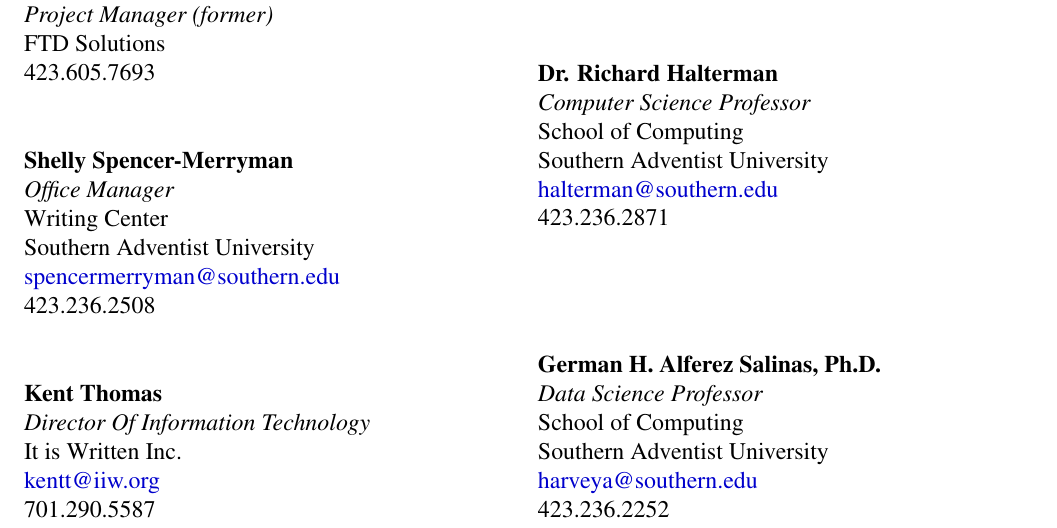
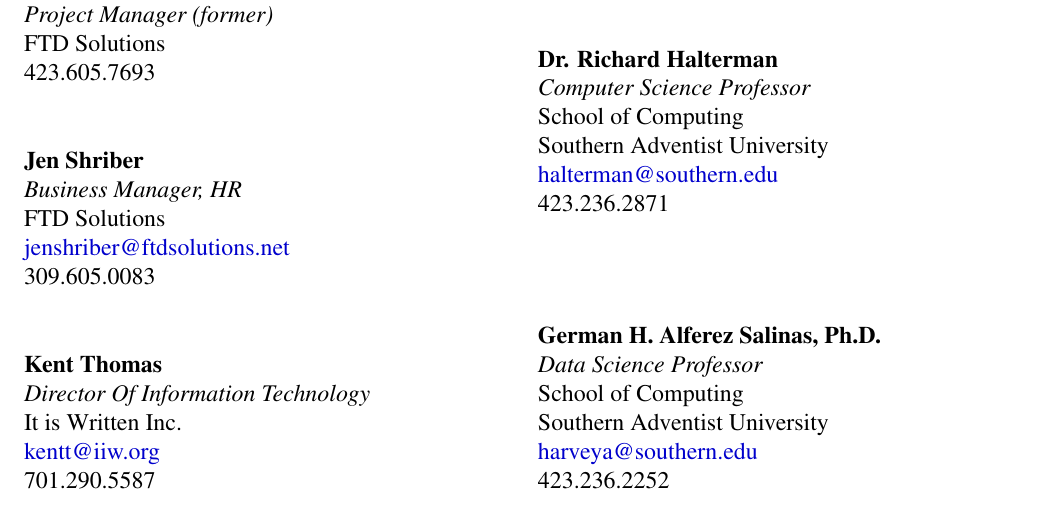
Before and after one commit to MatousAc/resume, a LaTeX CV (resume.tex, which reads content/references.tex): part of page 2 of 2, cut so that both start at the same text. Compiled offline with pdfLaTeX.

Commit message:
add Jen Shriber

```diff
--- a/content/references.tex
+++ b/content/references.tex
@@ -15,12 +15,12 @@
   {}
   {423.605.7693}
 
-  \reference{Shelly Spencer-Merryman}
-  {Office Manager}
-  {Writing Center}
-  {Southern Adventist University}
-  {spencermerryman@southern.edu}
-  {423.236.2508}
+  \reference{Jen Shriber}
+  {Business Manager, HR}
+  {}
+  {FTD Solutions}
+  {jenshriber@ftdsolutions.net}
+  {309.605.0083}
 
   % \reference{Vola Andrianarijaona, PhD.}
   % {Physics Professor, Oak Ridge Sponsor}
```
Also changed, not shown: resume.pdf, 4 other files.
